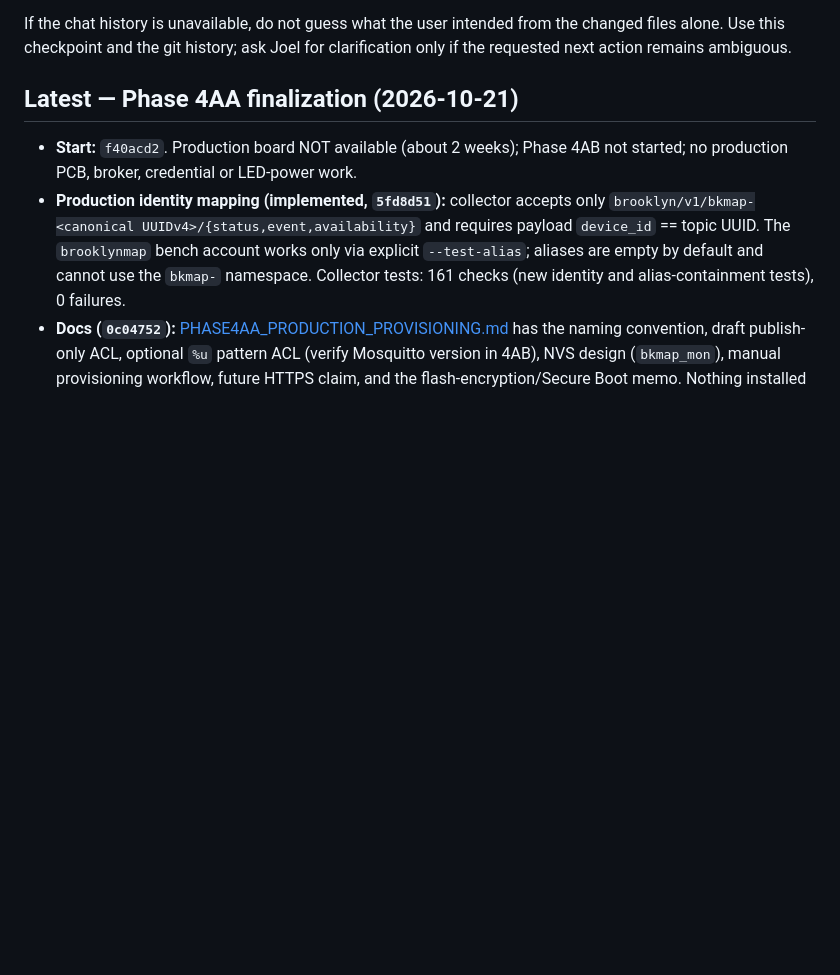
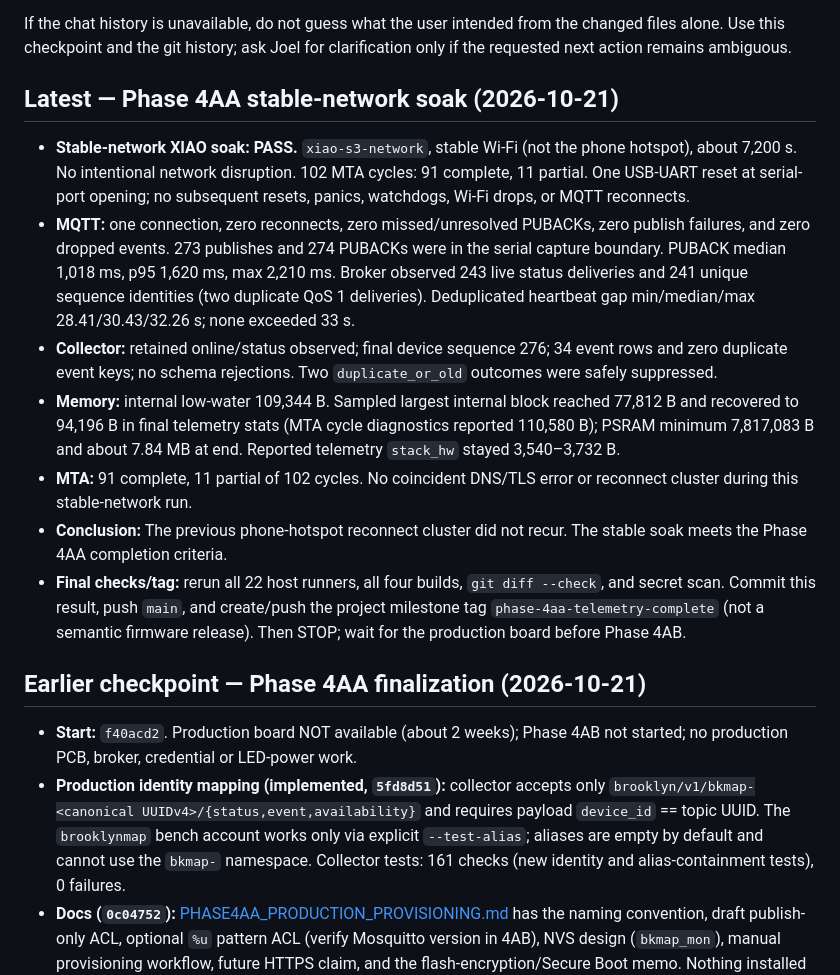
Before and after one commit to jgoldwein/BrooklynSubway, a Markdown page: RESUME.md, the part around the change. Drawn GitHub-style; blank space fills up the shorter version.

Commit message:
Phase 4AA: record stable-network soak
Co-authored-by: Copilot <223556219+Copilot@users.noreply.github.com>

```diff
--- a/RESUME.md
+++ b/RESUME.md
@@ -31,7 +31,36 @@ If the chat history is unavailable, do not guess what the user intended from
 the changed files alone. Use this checkpoint and the git history; ask Joel for
 clarification only if the requested next action remains ambiguous.
 
-## Latest — Phase 4AA finalization (2026-10-21)
+## Latest — Phase 4AA stable-network soak (2026-10-21)
+
+- **Stable-network XIAO soak: PASS.** `xiao-s3-network`, stable Wi-Fi (not the
+  phone hotspot), about 7,200 s. No intentional network disruption. 102 MTA
+  cycles: 91 complete, 11 partial. One USB-UART reset at serial-port opening;
+  no subsequent resets, panics, watchdogs, Wi-Fi drops, or MQTT reconnects.
+- **MQTT:** one connection, zero reconnects, zero missed/unresolved PUBACKs,
+  zero publish failures, and zero dropped events. 273 publishes and 274
+  PUBACKs were in the serial capture boundary. PUBACK median 1,018 ms, p95
+  1,620 ms, max 2,210 ms. Broker observed 243 live status deliveries and 241
+  unique sequence identities (two duplicate QoS 1 deliveries). Deduplicated
+  heartbeat gap min/median/max 28.41/30.43/32.26 s; none exceeded 33 s.
+- **Collector:** retained online/status observed; final device sequence 276;
+  34 event rows and zero duplicate event keys; no schema rejections. Two
+  `duplicate_or_old` outcomes were safely suppressed.
+- **Memory:** internal low-water 109,344 B. Sampled largest internal block
+  reached 77,812 B and recovered to 94,196 B in final telemetry stats (MTA
+  cycle diagnostics reported 110,580 B); PSRAM minimum 7,817,083 B and about
+  7.84 MB at end. Reported telemetry `stack_hw` stayed 3,540–3,732 B.
+- **MTA:** 91 complete, 11 partial of 102 cycles. No coincident DNS/TLS error
+  or reconnect cluster during this stable-network run.
+- **Conclusion:** The previous phone-hotspot reconnect cluster did not recur.
+  The stable soak meets the Phase 4AA completion criteria.
+- **Final checks/tag:** rerun all 22 host runners, all four builds,
+  `git diff --check`, and secret scan. Commit this result, push `main`, and
+  create/push the project milestone tag `phase-4aa-telemetry-complete` (not a
+  semantic firmware release). Then STOP; wait for the production board before
+  Phase 4AB.
+
+## Earlier checkpoint — Phase 4AA finalization (2026-10-21)
 
 - **Start:** `f40acd2`. Production board NOT available (about 2 weeks); Phase 4AB not started; no production PCB, broker, credential or LED-power work.
 - **Production identity mapping (implemented, `5fd8d51`):** collector accepts only `brooklyn/v1/bkmap-<canonical UUIDv4>/{status,event,availability}` and requires payload `device_id` == topic UUID. The `brooklynmap` bench account works only via explicit `--test-alias`; aliases are empty by default and cannot use the `bkmap-` namespace. Collector tests: 161 checks (new identity and alias-containment tests), 0 failures.
```
